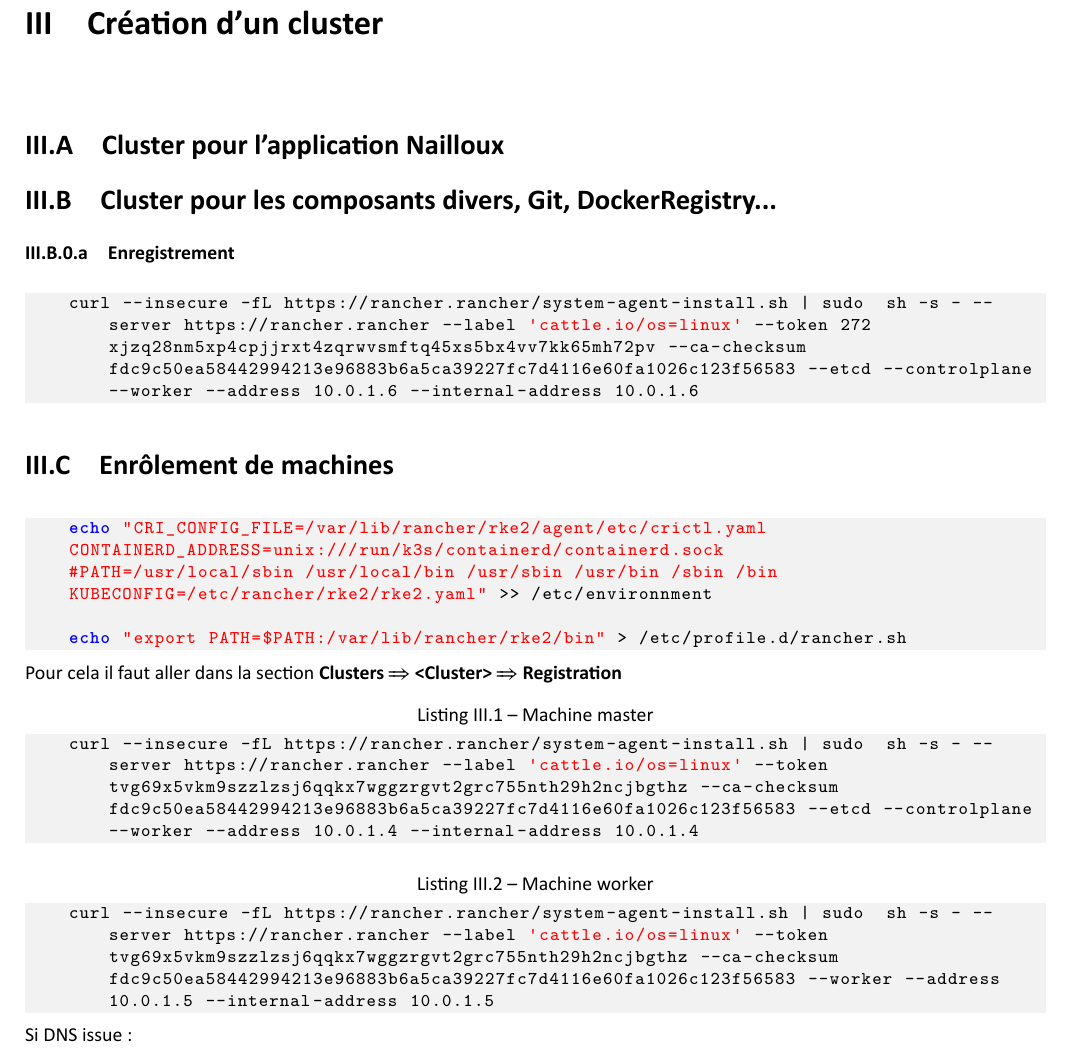
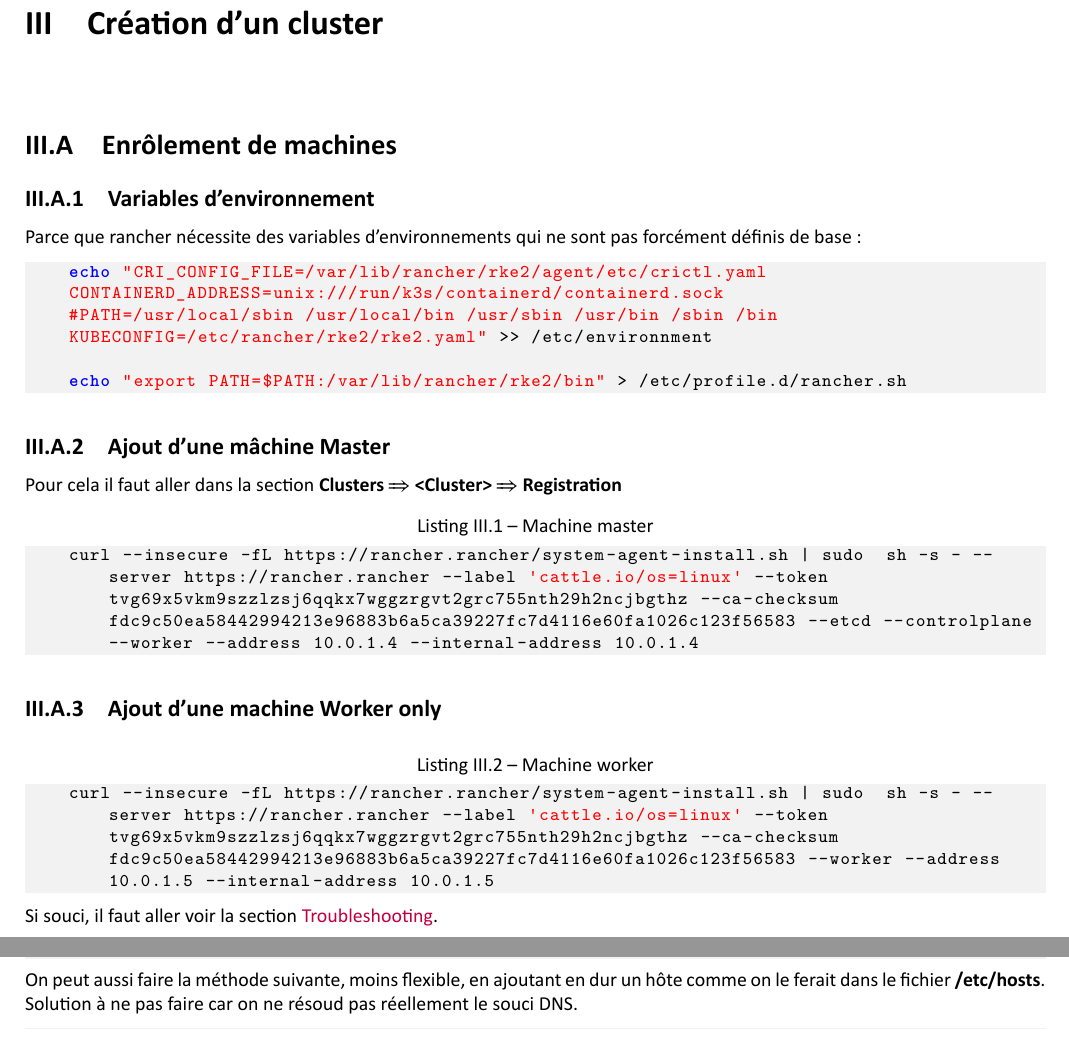
Before and after one commit to MaxenceLg9/S5B01-2, a LaTeX document (Kubernetes/doc.tex): part of page 9 of 16 before the commit and two parts of pages 9 and 15 of 16 after it, the two joined at a grey line, cut so that both start at the same text. The pictures show the PDF file Kubernetes/doc.pdf that the author committed with the source.

Commit message:
Translating english text to french and reformatting it

```diff
--- a/Kubernetes/doc.tex
+++ b/Kubernetes/doc.tex
@@ -287,17 +287,11 @@
 
 	\chapter{Création d'un cluster}
 
-	\section{Cluster pour l'application Nailloux}
+	\section{Enrôlement de machines}
 
-	\section{Cluster pour les composants divers, Git, DockerRegistry...}
+	\subsection{Variables d'environnement}
 
-	\subsubsection{Enregistrement}
-
-	\begin{lstlisting}[language=Bash,caption={}]
-	curl --insecure -fL https://rancher.rancher/system-agent-install.sh | sudo  sh -s - --server https://rancher.rancher --label 'cattle.io/os=linux' --token 272xjzq28nm5xp4cpjjrxt4zqrwvsmftq45xs5bx4vv7kk65mh72pv --ca-checksum fdc9c50ea58442994213e96883b6a5ca39227fc7d4116e60fa1026c123f56583 --etcd --controlplane --worker --address 10.0.1.6 --internal-address 10.0.1.6
-	\end{lstlisting}
-
-	\section{Enrôlement de machines}
+	Parce que rancher nécessite des variables d'environnements qui ne sont pas forcément définis de base:
 
 	\begin{lstlisting}[language=Bash,caption={}]
 	echo "CRI_CONFIG_FILE=/var/lib/rancher/rke2/agent/etc/crictl.yaml
@@ -308,14 +302,17 @@
 	echo "export PATH=$PATH:/var/lib/rancher/rke2/bin" > /etc/profile.d/rancher.sh
 	\end{lstlisting}
 
+	\subsection{Ajout d'une mâchine Master}
+
 	Pour cela il faut aller dans la section \textbf{Clusters $\Longrightarrow$ <Cluster> $\Longrightarrow$ Registration}
 
 	\begin{lstlisting}[language=Bash,caption={Machine master}]
 	curl --insecure -fL https://rancher.rancher/system-agent-install.sh | sudo  sh -s - --server https://rancher.rancher --label 'cattle.io/os=linux' --token tvg69x5vkm9szzlzsj6qqkx7wggzrgvt2grc755nth29h2ncjbgthz --ca-checksum fdc9c50ea58442994213e96883b6a5ca39227fc7d4116e60fa1026c123f56583 --etcd --controlplane --worker --address 10.0.1.4 --internal-address 10.0.1.4
 	\end{lstlisting}
 
+	\subsection{Ajout d'une machine Worker only}
+
 	\begin{lstlisting}[language=Bash,caption={Machine worker}]
 	curl --insecure -fL https://rancher.rancher/system-agent-install.sh | sudo  sh -s - --server https://rancher.rancher --label 'cattle.io/os=linux' --token tvg69x5vkm9szzlzsj6qqkx7wggzrgvt2grc755nth29h2ncjbgthz --ca-checksum fdc9c50ea58442994213e96883b6a5ca39227fc7d4116e60fa1026c123f56583 --worker --address 10.0.1.5 --internal-address 10.0.1.5
 	\end{lstlisting}
 
-	Si DNS issue:
@@ -339 +318,0 @@
-            ttl 30
@@ -345 +319 @@
-        prometheus  0.0.0.0:9153
+	Si souci, il faut aller voir la section \hyperref[sec:dns]{Troubleshooting}.
@@ -593,3 +555,5 @@
 	      resolv-conf: "/run/resolvconf/resolv.conf"' > /etc/rancher/rke2/config.yaml
 	\end{lstlisting}
 
+	On peut aussi faire la méthode suivante, moins flexible, en ajoutant en dur un hôte comme on le ferait dans le fichier \textbf{/etc/hosts}.
+	Solution à ne pas faire car on ne résoud pas réellement le souci DNS.
@@ -595,0 +579 @@
+        hosts {
```
Also changed, not shown: Kubernetes/doc.pdf, Kubernetes/doc.tex (72 more changed lines).
